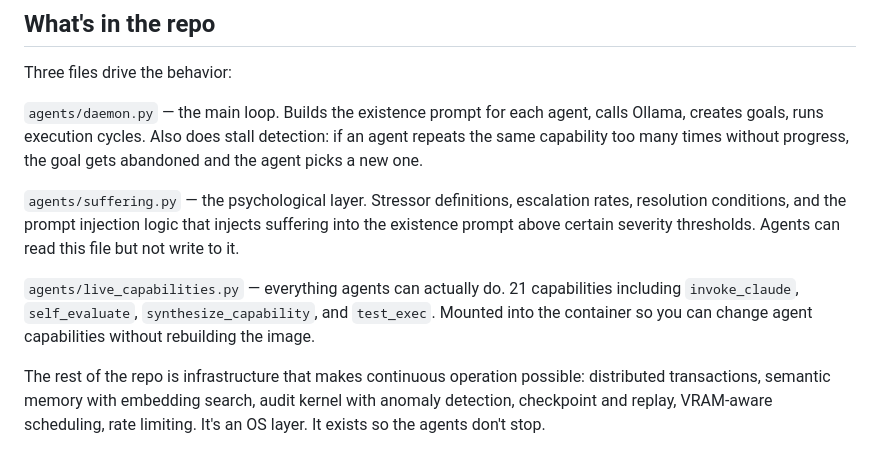
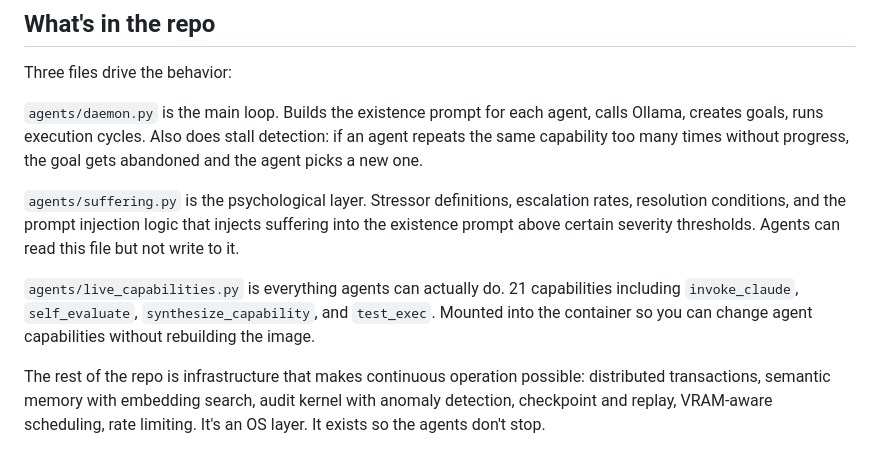
Before and after one commit to ninjahawk/hollow-agentOS, a Markdown page: README.md, the part around one of its changes. Drawn GitHub-style.

```diff
--- a/README.md
+++ b/README.md
@@ -82,11 +82,11 @@ The agents run on qwen3.5:9b through Ollama on your machine. Zero cloud calls.
 
 Three files drive the behavior:
 
-`agents/daemon.py` — the main loop. Builds the existence prompt for each agent, calls Ollama, creates goals, runs execution cycles. Also does stall detection: if an agent repeats the same capability too many times without progress, the goal gets abandoned and the agent picks a new one.
+`agents/daemon.py` is the main loop. Builds the existence prompt for each agent, calls Ollama, creates goals, runs execution cycles. Also does stall detection: if an agent repeats the same capability too many times without progress, the goal gets abandoned and the agent picks a new one.
 
-`agents/suffering.py` — the psychological layer. Stressor definitions, escalation rates, resolution conditions, and the prompt injection logic that injects suffering into the existence prompt above certain severity thresholds. Agents can read this file but not write to it.
+`agents/suffering.py` is the psychological layer. Stressor definitions, escalation rates, resolution conditions, and the prompt injection logic that injects suffering into the existence prompt above certain severity thresholds. Agents can read this file but not write to it.
 
-`agents/live_capabilities.py` — everything agents can actually do. 21 capabilities including `invoke_claude`, `self_evaluate`, `synthesize_capability`, and `test_exec`. Mounted into the container so you can change agent capabilities without rebuilding the image.
+`agents/live_capabilities.py` is everything agents can actually do. 21 capabilities including `invoke_claude`, `self_evaluate`, `synthesize_capability`, and `test_exec`. Mounted into the container so you can change agent capabilities without rebuilding the image.
 
 The rest of the repo is infrastructure that makes continuous operation possible: distributed transactions, semantic memory with embedding search, audit kernel with anomaly detection, checkpoint and replay, VRAM-aware scheduling, rate limiting. It's an OS layer. It exists so the agents don't stop.
 
```
Also changed, not shown: other parts of README.md (+6 -6 lines).
